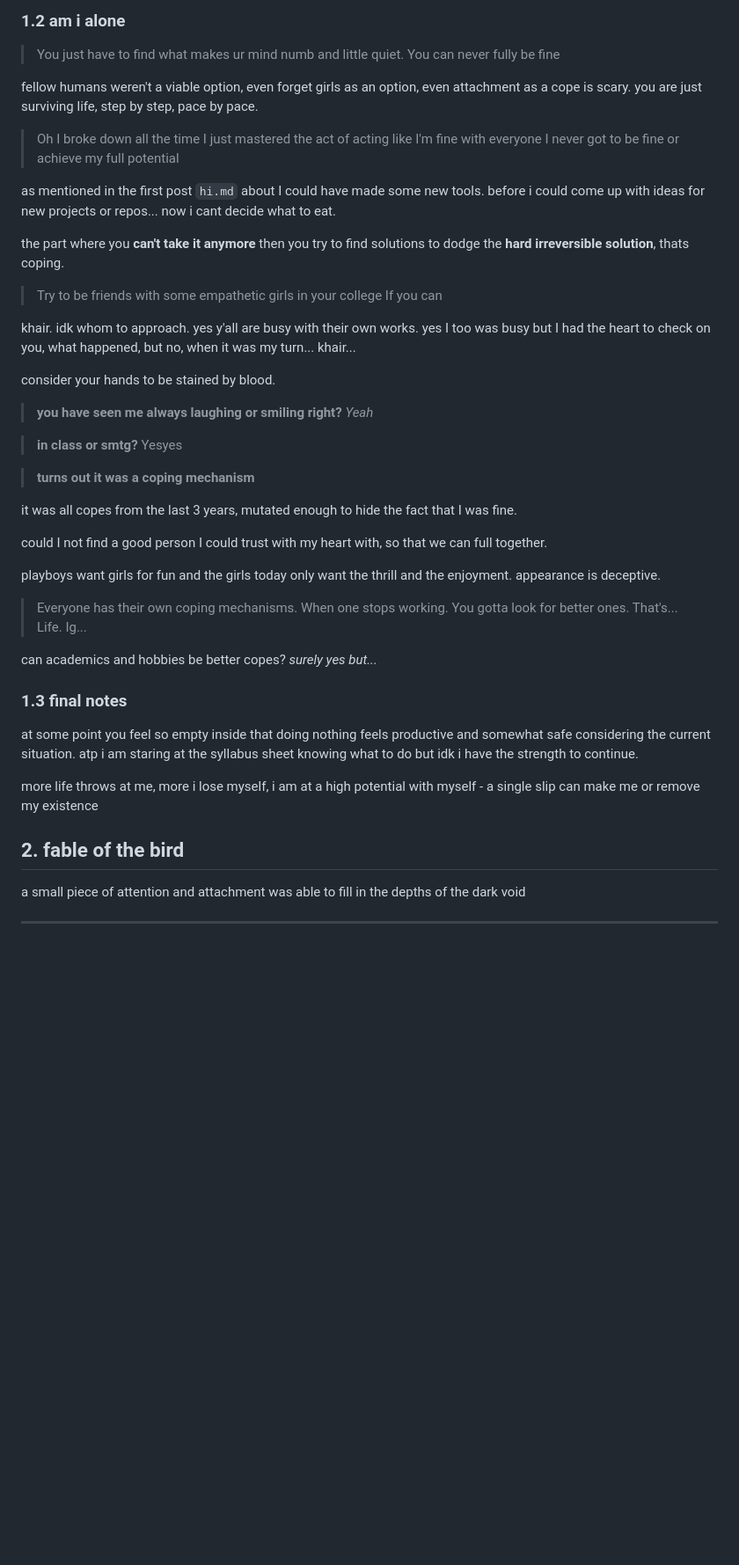
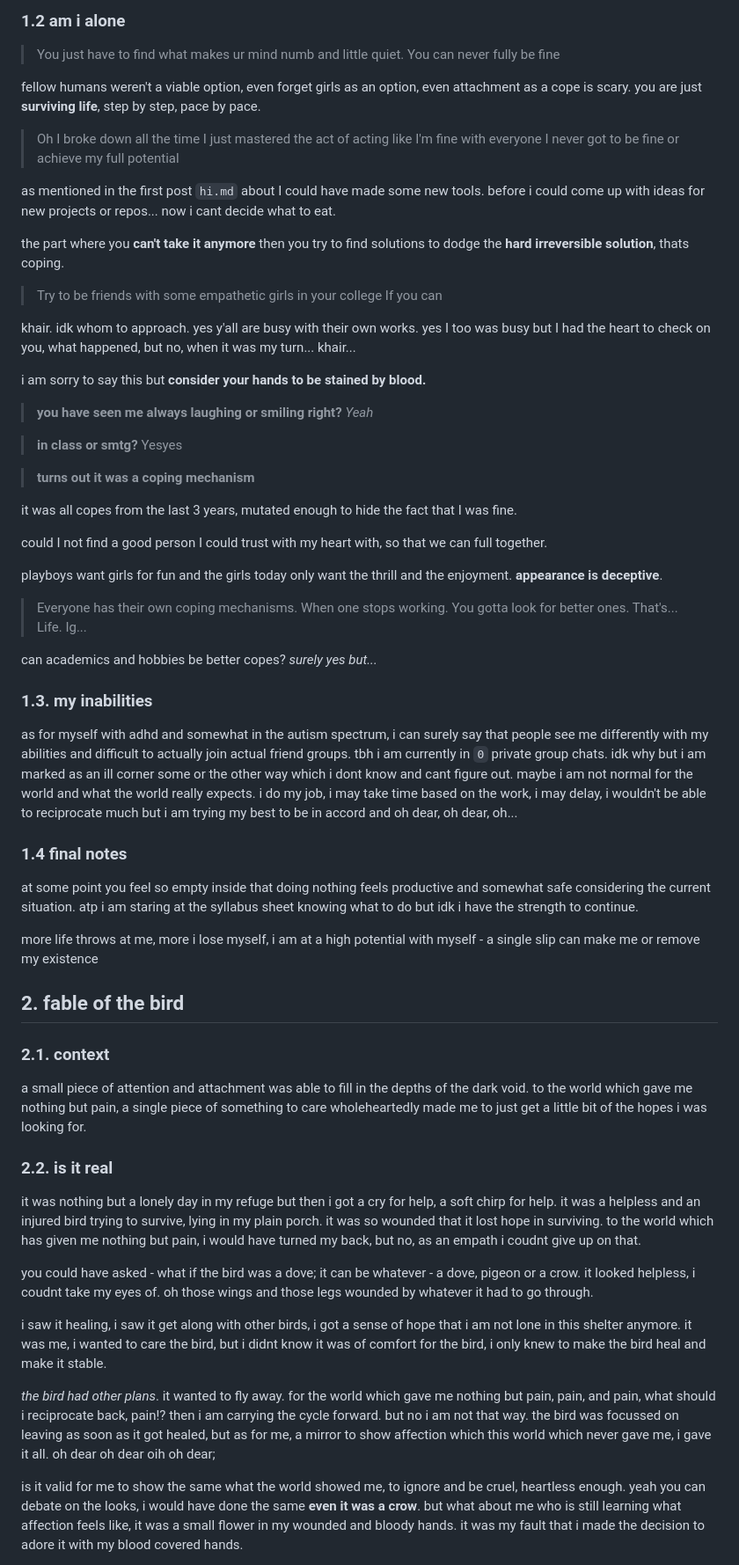
Before and after one commit to dhivyanj/justmoving, a Markdown page: entries/letter1.md, the part around one of its changes. Shown at 88% size. Rendered like a GitHub page; blank space fills up the shorter version.

```diff
--- a/entries/letter1.md
+++ b/entries/letter1.md
@@ -14,7 +16,7 @@ was that a coping mechanism? *yes*
 
 > You just have to find what makes ur mind numb and little quiet. You can never fully be fine
 
-fellow humans weren't a viable option, even forget girls as an option, even attachment as a cope is scary. you are just surviving life, step by step, pace by pace.
+fellow humans weren't a viable option, even forget girls as an option, even attachment as a cope is scary. you are just **surviving life**, step by step, pace by pace.
 
 > Oh I broke down all the time
 > I just mastered the act of acting like I'm fine with everyone
@@ -28,7 +30,7 @@ the part where you **can't take it anymore** then you try to find solutions to d
 
 khair. idk whom to approach. yes y'all are busy with their own works. yes I too was busy but I had the heart to check on you, what happened, but no, when it was my turn... khair...
 
-consider your hands to be stained by blood.
+i am sorry to say this but **consider your hands to be stained by blood.**
 
 > **you have seen me always laughing or smiling right?** *Yeah*
 
@@ -40,13 +42,17 @@ it was all copes from the last 3 years, mutated enough to hide the fact that I w
 
 could I not find a good person I could trust with my heart with, so that we can full together.
 
-playboys want girls for fun and the girls today only want the thrill and the enjoyment. appearance is deceptive.
+playboys want girls for fun and the girls today only want the thrill and the enjoyment. **appearance is deceptive**.
 
 > Everyone has their own coping mechanisms. When one stops working. You gotta look for better ones. That's... Life. Ig...
 
 can academics and hobbies be better copes? *surely yes but...*
 
-### 1.3 final notes
+### 1.3. my inabilities
+
+as for myself with adhd and somewhat in the autism spectrum, i can surely say that people see me differently with my abilities and difficult to actually join actual friend groups. tbh i am currently in `0` private group chats. idk why but i am marked as an ill corner some or the other way which i dont know and cant figure out. maybe i am not normal for the world and what the world really expects. i do my job, i may take time based on the work, i may delay, i wouldn't be able to reciprocate much but i am trying my best to be in accord and oh dear, oh dear, oh...
+
+### 1.4 final notes
 
 at some point you feel so empty inside that doing nothing feels productive and somewhat safe considering the current situation. atp i am staring at the syllabus sheet knowing what to do but idk i have the strength to continue.
 
@@ -54,6 +60,19 @@ more life throws at me, more i lose myself, i am at a high potential with myself
 
 ## 2. fable of the bird
 
-a small piece of attention and attachment was able to fill in the depths of the dark void
+### 2.1. context
 
-***
+a small piece of attention and attachment was able to fill in the depths of the dark void. to the world which gave me nothing but pain, a single piece of something to care wholeheartedly made me to just get a little bit of the hopes i was looking for.
+
+### 2.2. is it real
+
+it was nothing but a lonely day in my refuge but then i got a cry for help, a soft chirp for help. it was a helpless and an injured bird trying to survive, lying in my plain porch. it was so wounded that it lost hope in surviving. to the world which has given me nothing but pain, i would have turned my back, but no, as an empath i coudnt give up on that.
+
+you could have asked - what if the bird was a dove; it can be whatever - a dove, pigeon or a crow. it looked helpless, i coudnt take my eyes of. oh those wings and those legs wounded by whatever it had to go through.
+
+i saw it healing, i saw it get along with other birds, i got a sense of hope that i am not lone in this shelter anymore. it was me, i wanted to care the bird, but i didnt know it was of comfort for the bird, i only knew to make the bird heal and make it stable.
+
+*the bird had other plans*. it wanted to fly away. for the world which gave me nothing but pain, pain, and pain, what should i reciprocate back, pain!? then i am carrying the cycle forward. but no i am not that way. the bird was focussed on leaving as soon as it got healed, but as for me, a mirror to show affection which this world which never gave me, i gave it all. oh dear oh dear oih oh dear;
+
+is it valid for me to show the same what the world showed me, to ignore and be cruel, heartless enough. yeah you can debate on the looks, i would have done the same **even it was a crow**. but what about me who is still learning what affection feels like, it was a small flower in my wounded and bloody hands. it was my fault that i made the decision to adore it with my blood covered hands.
+
```
Also changed, not shown: other parts of entries/letter1.md (+35 -2 lines).
